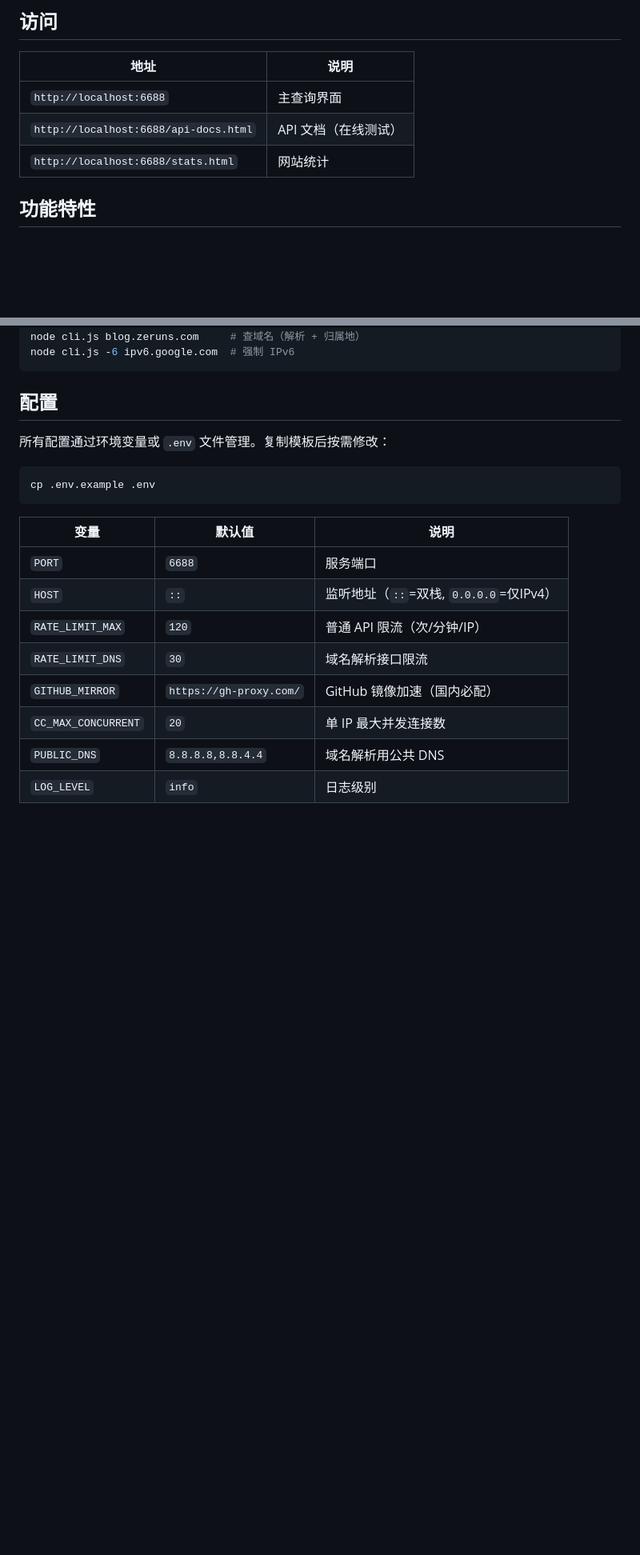
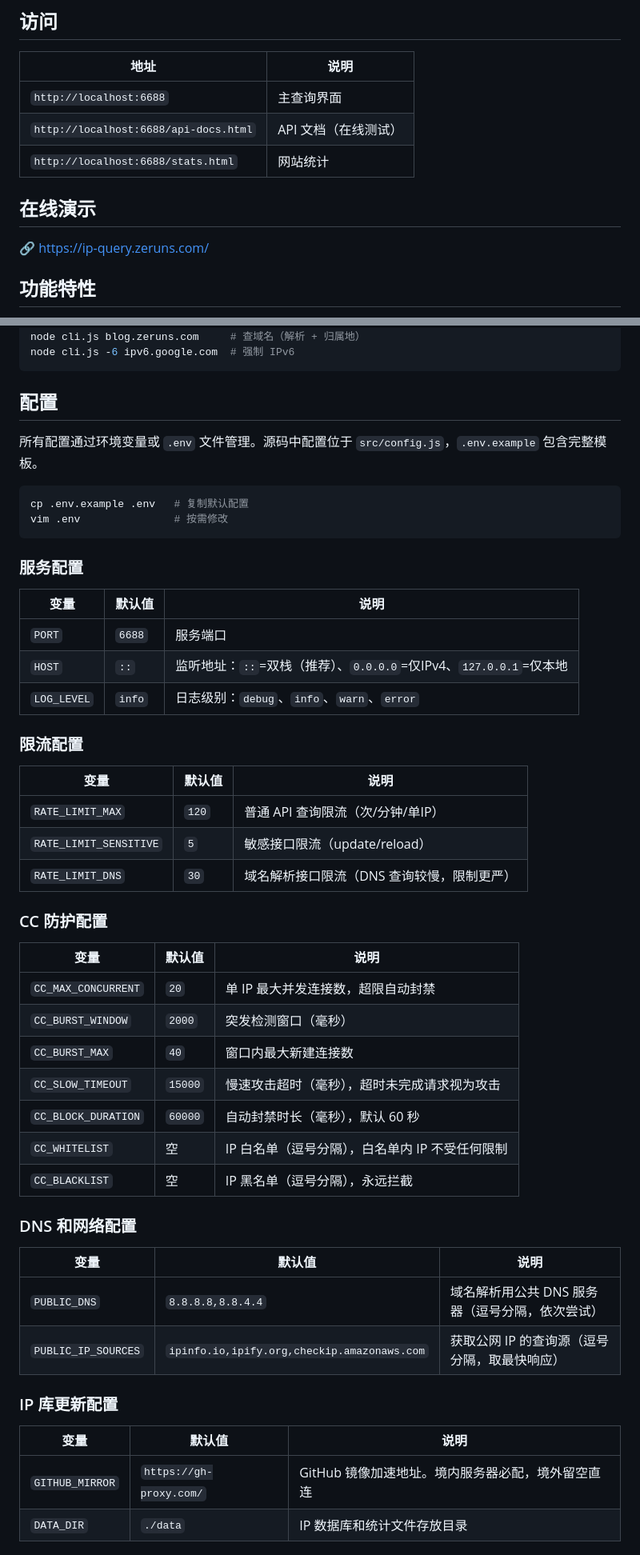
Before and after one commit to zeruns/ip-query-web, a Markdown page: README.md, 2 parts joined by grey strips. Shown at 80% size. GitHub-like rendering; blank space fills up the shorter version.

Commit message:
README修正第三方API链接，加入演示站链接，详细配置文档

````diff
--- a/README.md
+++ b/README.md
@@ -45,6 +45,10 @@ docker compose up -d --build
 | `http://localhost:6688` | 主查询界面 |
 | `http://localhost:6688/api-docs.html` | API 文档（在线测试） |
 | `http://localhost:6688/stats.html` | 网站统计 |
+
+## 在线演示
+
+🔗 [https://ip-query.zeruns.com/](https://ip-query.zeruns.com/)
 
 ## 功能特性
 
@@ -100,19 +104,52 @@ node cli.js -6 ipv6.google.com  # 强制 IPv6
 
 ## 配置
 
-所有配置通过环境变量或 `.env` 文件管理。复制模板后按需修改：
+所有配置通过环境变量或 `.env` 文件管理。源码中配置位于 `src/config.js`，`.env.example` 包含完整模板。
 
 ```bash
-cp .env.example .env
+cp .env.example .env   # 复制默认配置
+vim .env               # 按需修改
 ```
+
+### 服务配置
 
 | 变量 | 默认值 | 说明 |
 |------|--------|------|
 | `PORT` | `6688` | 服务端口 |
-| `HOST` | `::` | 监听地址（`::`=双栈, `0.0.0.0`=仅IPv4） |
-| `RATE_LIMIT_MAX` | `120` | 普通 API 限流（次/分钟/IP） |
-| `RATE_LIMIT_DNS` | `30` | 域名解析接口限流 |
-| `GITHUB_MIRROR` | `https://gh-proxy.com/` | GitHub 镜像加速（国内必配） |
-| `CC_MAX_CONCURRENT` | `20` | 单 IP 最大并发连接数 |
-| `PUBLIC_DNS` | `8.8.8.8,8.8.4.4` | 域名解析用公共 DNS |
-| `LOG_LEVEL` | `info` | 日志级别 |
+| `HOST` | `::` | 监听地址：`::`=双栈（推荐）、`0.0.0.0`=仅IPv4、`127.0.0.1`=仅本地 |
+| `LOG_LEVEL` | `info` | 日志级别：`debug`、`info`、`warn`、`error` |
+
+### 限流配置
+
+| 变量 | 默认值 | 说明 |
+|------|--------|------|
+| `RATE_LIMIT_MAX` | `120` | 普通 API 查询限流（次/分钟/单IP） |
+| `RATE_LIMIT_SENSITIVE` | `5` | 敏感接口限流（update/reload） |
+| `RATE_LIMIT_DNS` | `30` | 域名解析接口限流（DNS 查询较慢，限制更严） |
+
+### CC 防护配置
+
+| 变量 | 默认值 | 说明 |
+|------|--------|------|
+| `CC_MAX_CONCURRENT` | `20` | 单 IP 最大并发连接数，超限自动封禁 |
+| `CC_BURST_WINDOW` | `2000` | 突发检测窗口（毫秒） |
+| `CC_BURST_MAX` | `40` | 窗口内最大新建连接数 |
+| `CC_SLOW_TIMEOUT` | `15000` | 慢速攻击超时（毫秒），超时未完成请求视为攻击 |
+| `CC_BLOCK_DURATION` | `60000` | 自动封禁时长（毫秒），默认 60 秒 |
+| `CC_WHITELIST` | 空 | IP 白名单（逗号分隔），白名单内 IP 不受任何限制 |
+| `CC_BLACKLIST` | 空 | IP 黑名单（逗号分隔），永远拦截 |
+
+### DNS 和网络配置
+
+| 变量 | 默认值 | 说明 |
+|------|--------|------|
+| `PUBLIC_DNS` | `8.8.8.8,8.8.4.4` | 域名解析用公共 DNS 服务器（逗号分隔，依次尝试） |
+| `PUBLIC_IP_SOURCES` | `ipinfo.io,ipify.org,checkip.amazonaws.com` | 获取公网 IP 的查询源（逗号分隔，取最快响应） |
+
+### IP 库更新配置
+
+| 变量 | 默认值 | 说明 |
+|------|--------|------|
+| `GITHUB_MIRROR` | `https://gh-proxy.com/` | GitHub 镜像加速地址。境内服务器必配，境外留空直连 |
+| `DATA_DIR` | `./data` | IP 数据库和统计文件存放目录 |
+
````
Also changed, not shown: other parts of README.md (+27 -1 lines).
